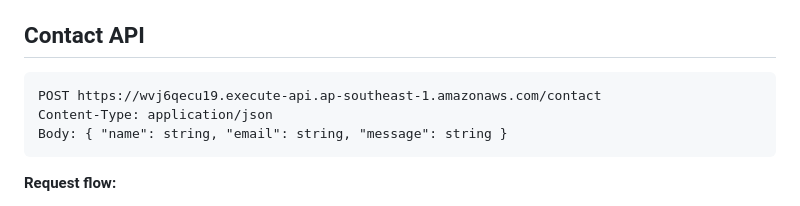
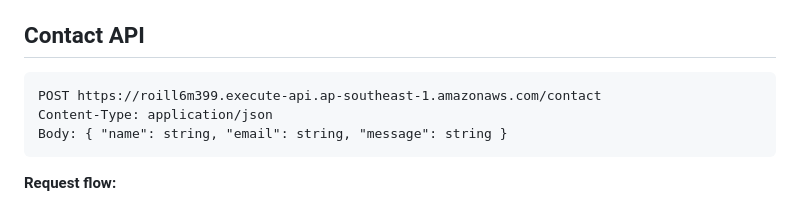
Before and after one commit to jayveedelarosa/portfolio-website, a Markdown page: CLAUDE.md, the part around the change. GitHub-like rendering.

Commit message:
Update contact API address in notes

````diff
--- a/CLAUDE.md
+++ b/CLAUDE.md
@@ -60,7 +60,7 @@ Code is divided into clearly commented blocks in this order:
 ## Contact API
 
 ```
-POST https://wvj6qecu19.execute-api.ap-southeast-1.amazonaws.com/contact
+POST https://roill6m399.execute-api.ap-southeast-1.amazonaws.com/contact
 Content-Type: application/json
 Body: { "name": string, "email": string, "message": string }
 ```
````
